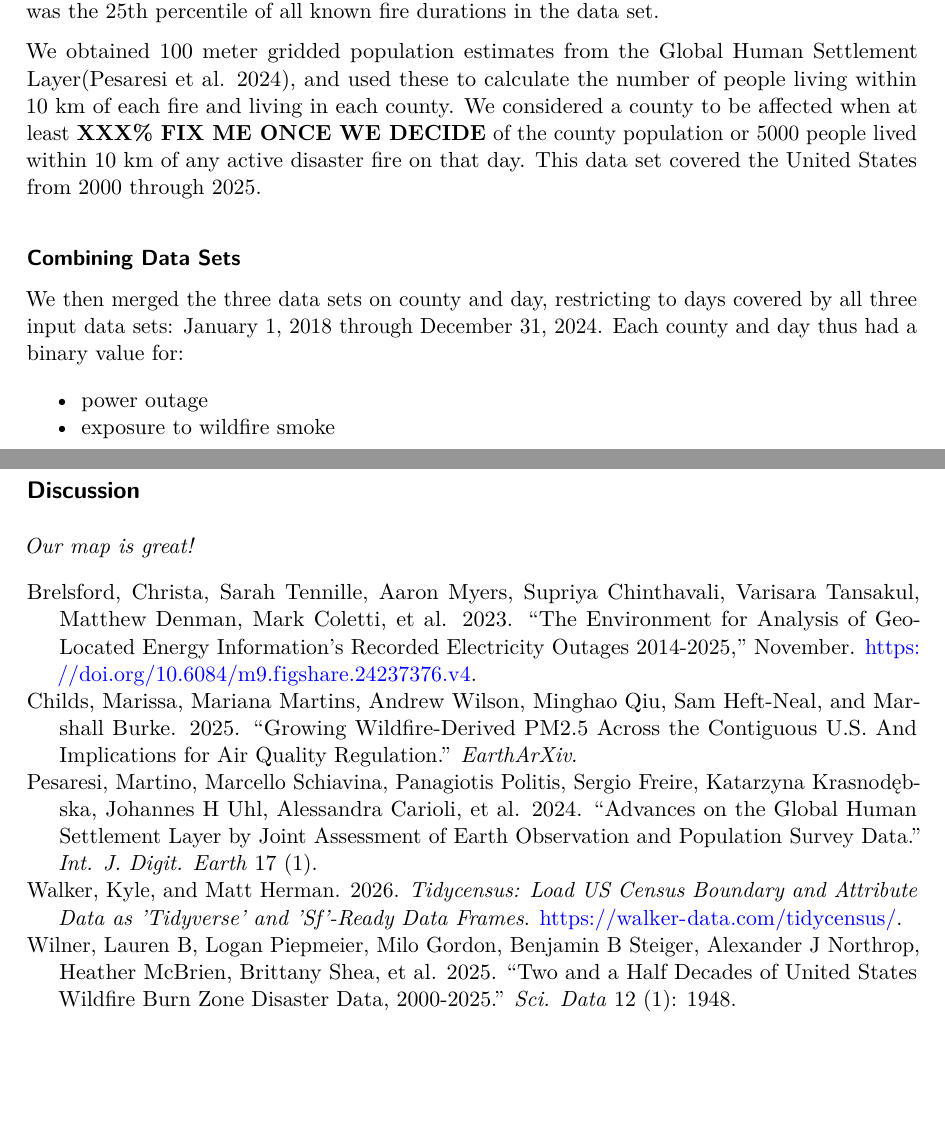
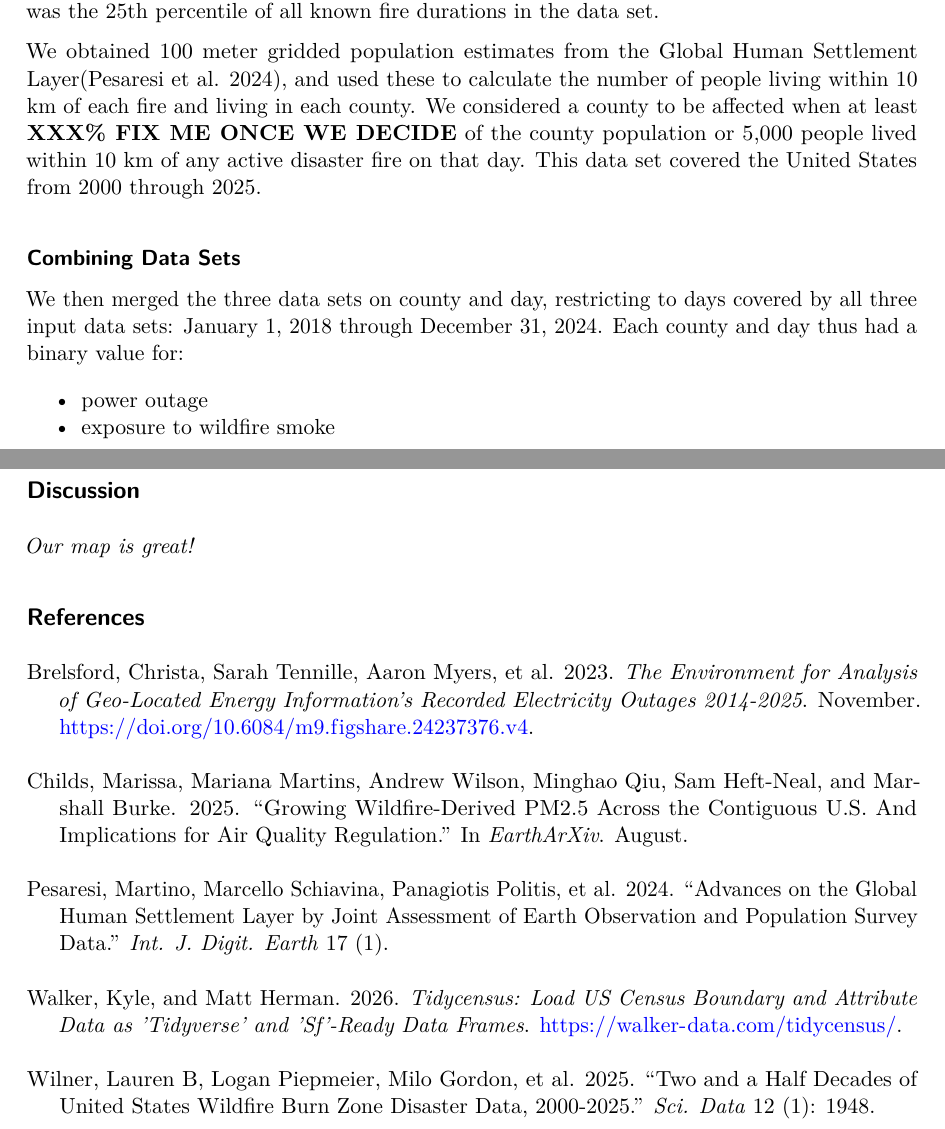
Before and after one commit to casey-cohort/wildfire_and_power_outages_letter, a LaTeX document (_manuscript/_tex/research_letter.tex): two parts of pages 2 and 3 of 3, joined at a grey line, cut so that both start at the same text, the shorter picture padded with empty space. Compiled offline with pdfLaTeX.

Commit message:
Automated Quarto Render

```diff
--- a/_manuscript/_tex/research_letter.tex
+++ b/_manuscript/_tex/research_letter.tex
@@ -67,6 +67,7 @@
 
 
 \usepackage{longtable,booktabs,array}
+\newcounter{none} % for unnumbered tables
 \usepackage{calc} % for calculating minipage widths
 % Correct order of tables after \paragraph or \subparagraph
 \usepackage{etoolbox}
@@ -184,6 +185,10 @@
 \usepackage{bookmark}
 \IfFileExists{xurl.sty}{\usepackage{xurl}}{} % add URL line breaks if available
 \urlstyle{same}
+% fallback for those not using the hyperref driver hyperxmp:
+\makeatletter
+\@ifundefined{xmpquote}{\newcommand{\xmpquote}[1]{#1}}{}
+\makeatother
 \hypersetup{
   pdftitle={Wildfires and Power Outages? How do they interact? Do they interact? Let's find out! (Replace me)},
   colorlinks=true,
@@ -272,7 +277,7 @@ We obtained 100 meter gridded population estimates from the Global Human
 Settlement Layer(Pesaresi et al. 2024), and used these to calculate the
 number of people living within 10 km of each fire and living in each
 county. We considered a county to be affected when at least
-\textbf{XXX\% FIX ME ONCE WE DECIDE} of the county population or 5000
+\textbf{XXX\% FIX ME ONCE WE DECIDE} of the county population or 5,000
 people lived within 10 km of any active disaster fire on that day. This
 data set covered the United States from 2000 through 2025.
 
@@ -304,27 +309,27 @@ December 31, 2024. Each county and day thus had a binary value for:
 
 \emph{Our map is great!}
 
-\phantomsection\label{refs}
-\begin{CSLReferences}{1}{0}
+\subsection{References}\label{references}
+
+\protect\phantomsection\label{refs}
+\begin{CSLReferences}{1}{1}
 \bibitem[\citeproctext]{ref-Brelsford2023}
-Brelsford, Christa, Sarah Tennille, Aaron Myers, Supriya Chinthavali,
-Varisara Tansakul, Matthew Denman, Mark Coletti, et al. 2023. {``{The
+Brelsford, Christa, Sarah Tennille, Aaron Myers, et al. 2023. \emph{{The
 Environment for Analysis of Geo-Located Energy Information's Recorded
-Electricity Outages 2014-2025},''} November.
+Electricity Outages 2014-2025}}. November.
 \url{https://doi.org/10.6084/m9.figshare.24237376.v4}.
 
 \bibitem[\citeproctext]{ref-Childs2025-hu}
 Childs, Marissa, Mariana Martins, Andrew Wilson, Minghao Qiu, Sam
 Heft-Neal, and Marshall Burke. 2025. {``Growing Wildfire-Derived {PM2.5}
 Across the Contiguous {U.S}. And Implications for Air Quality
-Regulation.''} \emph{EarthArXiv}.
+Regulation.''} In \emph{EarthArXiv}. August.
 
 \bibitem[\citeproctext]{ref-Pesaresi2024-aq}
-Pesaresi, Martino, Marcello Schiavina, Panagiotis Politis, Sergio
-Freire, Katarzyna Krasnodębska, Johannes H Uhl, Alessandra Carioli, et
-al. 2024. {``Advances on the Global Human Settlement Layer by Joint
-Assessment of Earth Observation and Population Survey Data.''}
-\emph{Int. J. Digit. Earth} 17 (1).
+Pesaresi, Martino, Marcello Schiavina, Panagiotis Politis, et al. 2024.
+{``Advances on the Global Human Settlement Layer by Joint Assessment of
+Earth Observation and Population Survey Data.''} \emph{Int. J. Digit.
+Earth} 17 (1).
 
 \bibitem[\citeproctext]{ref-Walker2026}
 Walker, Kyle, and Matt Herman. 2026. \emph{Tidycensus: Load US Census
@@ -332,10 +337,9 @@ Boundary and Attribute Data as 'Tidyverse' and 'Sf'-Ready Data Frames}.
 \url{https://walker-data.com/tidycensus/}.
 
 \bibitem[\citeproctext]{ref-Wilner2025-kr}
-Wilner, Lauren B, Logan Piepmeier, Milo Gordon, Benjamin B Steiger,
-Alexander J Northrop, Heather McBrien, Brittany Shea, et al. 2025.
-{``Two and a Half Decades of United States Wildfire Burn Zone Disaster
-Data, 2000-2025.''} \emph{Sci. Data} 12 (1): 1948.
+Wilner, Lauren B, Logan Piepmeier, Milo Gordon, et al. 2025. {``Two and
+a Half Decades of United States Wildfire Burn Zone Disaster Data,
+2000-2025.''} \emph{Sci. Data} 12 (1): 1948.
 
 \end{CSLReferences}
 
```
Also changed, not shown: _manuscript/research_letter.pdf, _manuscript/_tex/research_letter.tex (2 more changed lines), 1 other file.
